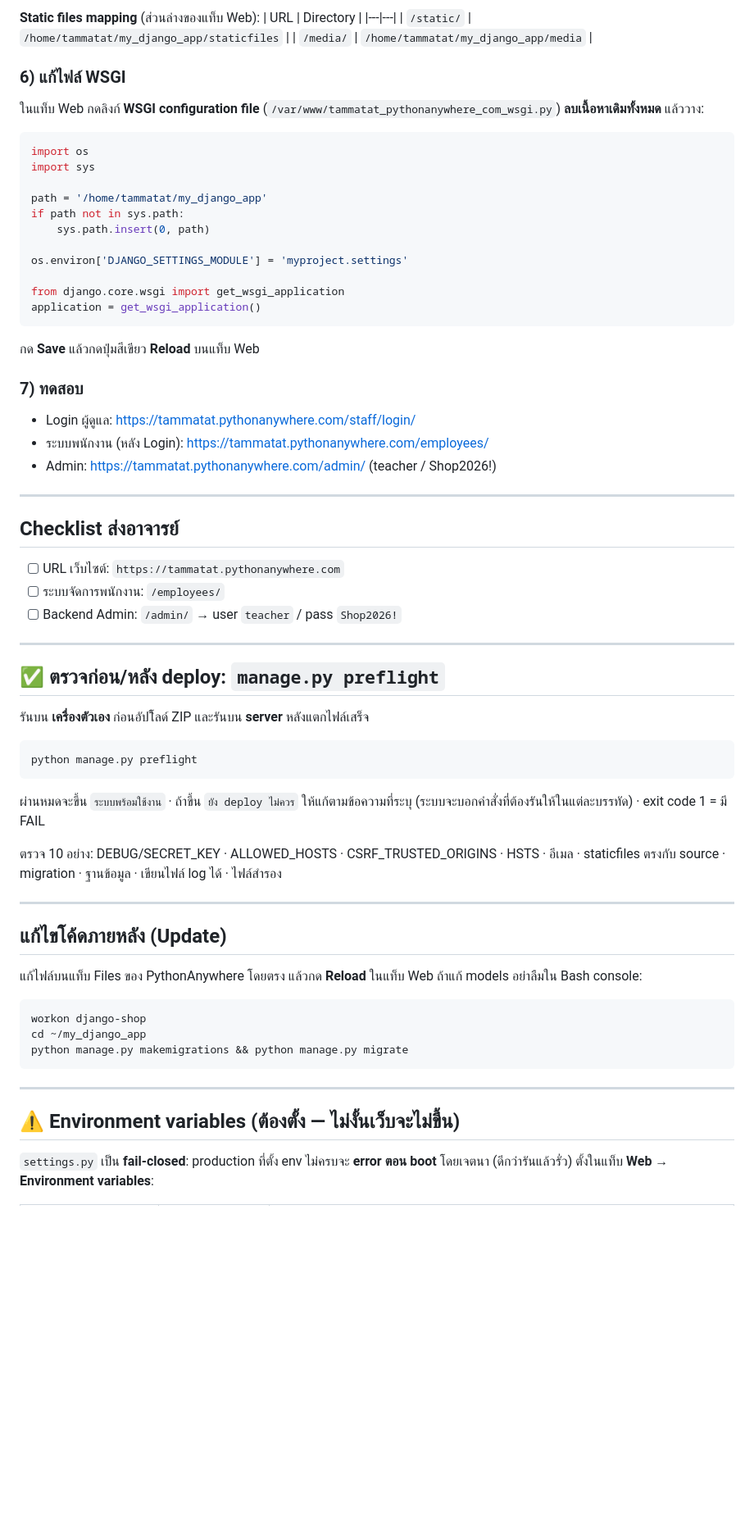
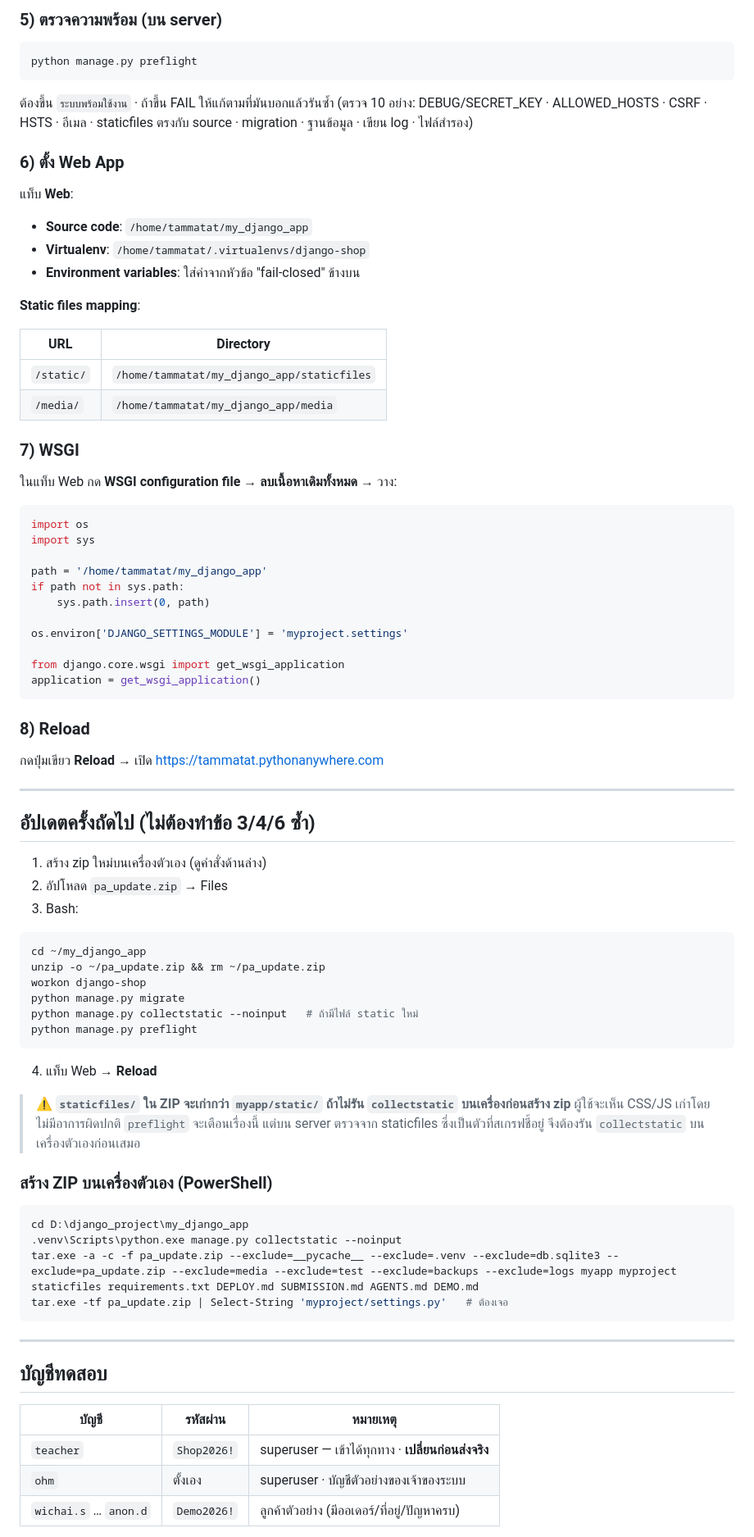
Before and after one commit to tammatatsky-ctrl/thammathad-shop, a Markdown page: DEPLOY.md, the part around one of its changes. Shown at 82% size. GitHub-like rendering; blank space fills up the shorter version.

````diff
--- a/DEPLOY.md
+++ b/DEPLOY.md
@@ -59,13 +93,32 @@ pip install -r ~/my_django_app/requirements.txt
 
-**Static files mapping** (ส่วนล่างของแท็บ Web):
+### 5) ตรวจความพร้อม (บน server)
+
+```bash
+python manage.py preflight
+```
+
+ต้องขึ้น `ระบบพร้อมใช้งาน` · ถ้าขึ้น FAIL ให้แก้ตามที่มันบอกแล้วรันซ้ำ
+(ตรวจ 10 อย่าง: DEBUG/SECRET_KEY · ALLOWED_HOSTS · CSRF · HSTS · อีเมล ·
+staticfiles ตรงกับ source · migration · ฐานข้อมูล · เขียน log · ไฟล์สำรอง)
+
+### 6) ตั้ง Web App
+
+แท็บ **Web**:
+
+- **Source code**: `/home/tammatat/my_django_app`
+- **Virtualenv**: `/home/tammatat/.virtualenvs/django-shop`
+- **Environment variables**: ใส่ค่าจากหัวข้อ "fail-closed" ข้างบน
+
+**Static files mapping**:
+
 | URL | Directory |
 |---|---|
 | `/static/` | `/home/tammatat/my_django_app/staticfiles` |
 | `/media/` | `/home/tammatat/my_django_app/media` |
 
-### 6) แก้ไฟล์ WSGI
-ในแท็บ Web กดลิงก์ **WSGI configuration file** (`/var/www/tammatat_pythonanywhere_com_wsgi.py`)
-**ลบเนื้อหาเดิมทั้งหมด** แล้ววาง:
+### 7) WSGI
+
+ในแท็บ Web กด **WSGI configuration file** → **ลบเนื้อหาเดิมทั้งหมด** → วาง:
 
 ```python
 import os
@@ -81,55 +134,50 @@ from django.core.wsgi import get_wsgi_application
 application = get_wsgi_application()
 ```
 
-กด **Save** แล้วกดปุ่มสีเขียว **Reload** บนแท็บ Web
+### 8) Reload
 
-### 7) ทดสอบ
-- Login ผู้ดูแล: https://tammatat.pythonanywhere.com/staff/login/
-- ระบบพนักงาน (หลัง Login): https://tammatat.pythonanywhere.com/employees/
-- Admin: https://tammatat.pythonanywhere.com/admin/ (teacher / Shop2026!)
+กดปุ่มเขียว **Reload** → เปิด https://tammatat.pythonanywhere.com
 
 ---
 
-## Checklist ส่งอาจารย์
+## อัปเดตครั้งถัดไป (ไม่ต้องทำข้อ 3/4/6 ซ้ำ)
 
-- [ ] URL เว็บไซต์: `https://tammatat.pythonanywhere.com`
-- [ ] ระบบจัดการพนักงาน: `/employees/`
-- [ ] Backend Admin: `/admin/` → user `teacher` / pass `Shop2026!`
-
----
-
-## ✅ ตรวจก่อน/หลัง deploy: `manage.py preflight`
-
-รันบน **เครื่องตัวเอง** ก่อนอัปโิลด์ ZIP และรันบน **server** หลังแตกไฟล์เสร็จ
+1. สร้าง zip ใหม่บนเครื่องตัวเอง (ดูคำสั่งด้านล่าง)
+2. อัปโหลด `pa_update.zip` → Files
+3. Bash:
 
 ```bash
+cd ~/my_django_app
+unzip -o ~/pa_update.zip && rm ~/pa_update.zip
+workon django-shop
+python manage.py migrate
+python manage.py collectstatic --noinput   # ถ้ามีไฟล์ static ใหม่
 python manage.py preflight
 ```
 
-ผ่านหมดจะขึ้น `ระบบพร้อมใช้งาน` · ถ้าขึ้น `ยัง deploy ไม่ควร` ให้แก้ตามข้อความที่ระบุ
-(ระบบจะบอกคำสั่งที่ต้องรันให้ในแต่ละบรรทัด) · exit code 1 = มี FAIL
+4. แท็บ Web → **Reload**
 
-ตรวจ 10 อย่าง: DEBUG/SECRET_KEY · ALLOWED_HOSTS · CSRF_TRUSTED_ORIGINS ·
-HSTS · อีเมล · staticfiles ตรงกับ source · migration · ฐานข้อมูล ·
-เขียนไฟล์ log ได้ · ไฟล์สำรอง
+> ⚠️ **`staticfiles/` ใน ZIP จะเก่ากว่า `myapp/static/` ถ้าไม่รัน `collectstatic`
+> บนเครื่องก่อนสร้าง zip** ผู้ใช้จะเห็น CSS/JS เก่าโดยไม่มีอาการผิดปกติ
+> `preflight` จะเตือนเรื่องนี้ แต่บน server ตรวจจาก staticfiles ซึ่งเป็นตัวที่สเกรฟชี้อยู่
+> จึงต้องรัน `collectstatic` บนเครื่องตัวเองก่อนเสมอ
 
----
+### สร้าง ZIP บนเครื่องตัวเอง (PowerShell)
 
-## แก้ไขโค้ดภายหลัง (Update)
-
-แก้ไฟล์บนแท็บ Files ของ PythonAnywhere โดยตรง แล้วกด **Reload** ในแท็บ Web
-ถ้าแก้ models อย่าลืมใน Bash console:
-
-```bash
-workon django-shop
-cd ~/my_django_app
-python manage.py makemigrations && python manage.py migrate
+```powershell
+cd D:\django_project\my_django_app
+.venv\Scripts\python.exe manage.py collectstatic --noinput
+tar.exe -a -c -f pa_update.zip --exclude=__pycache__ --exclude=.venv --exclude=db.sqlite3 --exclude=pa_update.zip --exclude=media --exclude=test --exclude=backups --exclude=logs myapp myproject staticfiles requirements.txt DEPLOY.md SUBMISSION.md AGENTS.md DEMO.md
+tar.exe -tf pa_update.zip | Select-String 'myproject/settings.py'   # ต้องเจอ
 ```
 
 ---
 
-## ⚠️ Environment variables (ต้องตั้ง — ไม่งั้นเว็บจะไม่ขึ้น)
+## บัญชีทดสอบ
 
-`settings.py` เป็น **fail-closed**: production ที่ตั้ง env ไม่ครบจะ **error ตอน boot**
-โดยเจตนา (ดีกว่ารันแล้วรั่ว) ตั้งในแท็บ **Web → Environment variables**:
+| บัญชี | รหัสผ่าน | หมายเหตุ |
+|---|---|---|
+| `teacher` | `Shop2026!` | superuser — เข้าได้ทุกทาง · **เปลี่ยนก่อนส่งจริง** |
+| `ohm` | ตั้งเอง | superuser · บัญชีตัวอย่างของเจ้าของระบบ |
+| `wichai.s` … `anon.d` | `Demo2026!` | ลูกค้าตัวอย่าง (มีออเดอร์/ที่อยู่/ปัญหาครบ) |
 
````
Also changed, not shown: other parts of DEPLOY.md (+93 -49 lines).
